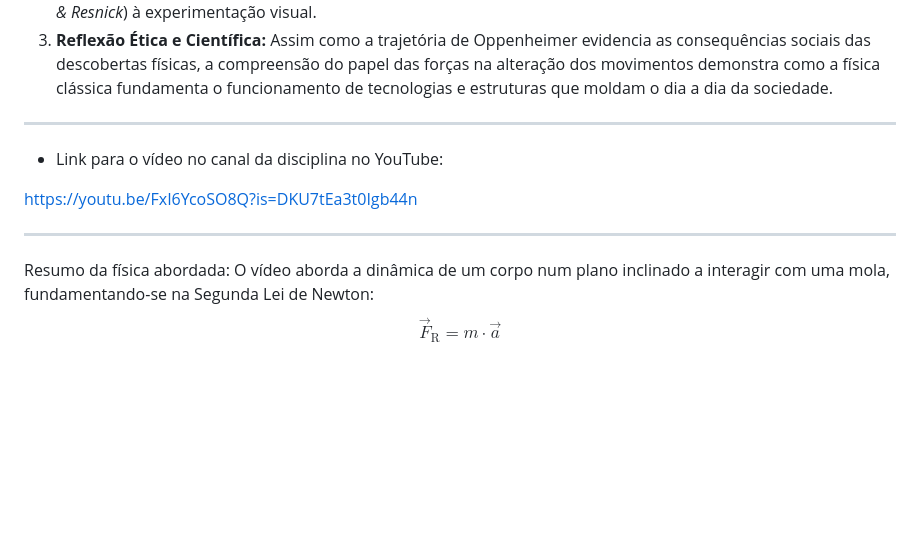
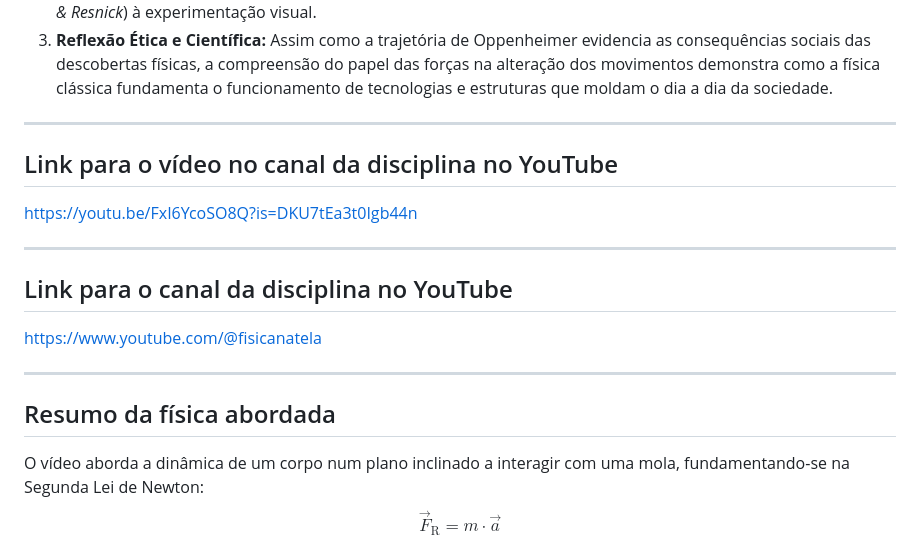
Before and after one commit to gabrielmarinelli01/projeto-fisica-forca-movimento, a Markdown page: README.md, the part around the change. GitHub-like rendering; blank space fills up the shorter version.

Commit message:
Enhance README with video links and physics summary
Updated the README to include additional sections and links related to the course video and physics summary.

```diff
--- a/README.md
+++ b/README.md
@@ -41,12 +41,18 @@ Dentro do tema amplo de **Força e Movimento** e da inspiração no contexto his
 2. **Aplicações Práticas e Computacionais:** A escolha desse recorte possibilita a demonstração gráfica das equações matemáticas e vetoriais em tempo real (como a simulação em código da queda livre e o comportamento de corpos submetidos a forças resultantes), conectando a teoria formal do livro-texto (*Halliday & Resnick*) à experimentação visual.
 3. **Reflexão Ética e Científica:** Assim como a trajetória de Oppenheimer evidencia as consequências sociais das descobertas físicas, a compreensão do papel das forças na alteração dos movimentos demonstra como a física clássica fundamenta o funcionamento de tecnologias e estruturas que moldam o dia a dia da sociedade.
 ---
-* Link para o vídeo no canal da disciplina no YouTube:
+## Link para o vídeo no canal da disciplina no YouTube ##
 
 https://youtu.be/FxI6YcoSO8Q?is=DKU7tEa3t0Igb44n
 
 ---
-Resumo da física abordada: O vídeo aborda a dinâmica de um corpo num plano inclinado a interagir com uma mola, fundamentando-se na Segunda Lei de Newton:
+## Link para o canal da disciplina no YouTube ##
+
+https://www.youtube.com/@fisicanatela
+
+---
+## Resumo da física abordada ##
+O vídeo aborda a dinâmica de um corpo num plano inclinado a interagir com uma mola, fundamentando-se na Segunda Lei de Newton:
 $$\vec{F}_{\text{R}} = m \cdot \vec{a}$$
 
 A força gravítica (peso) decompõe-se nas componentes paralela
```
